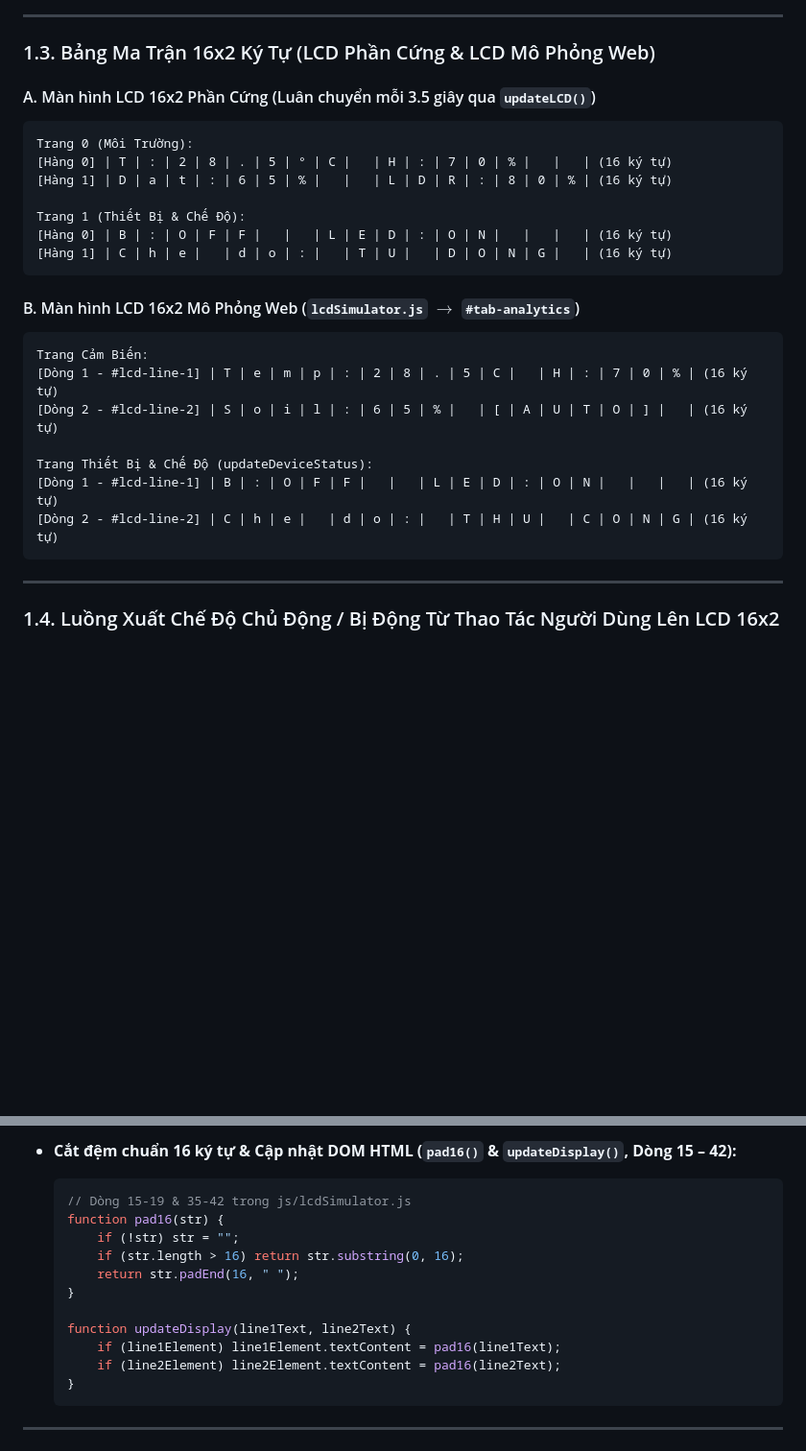
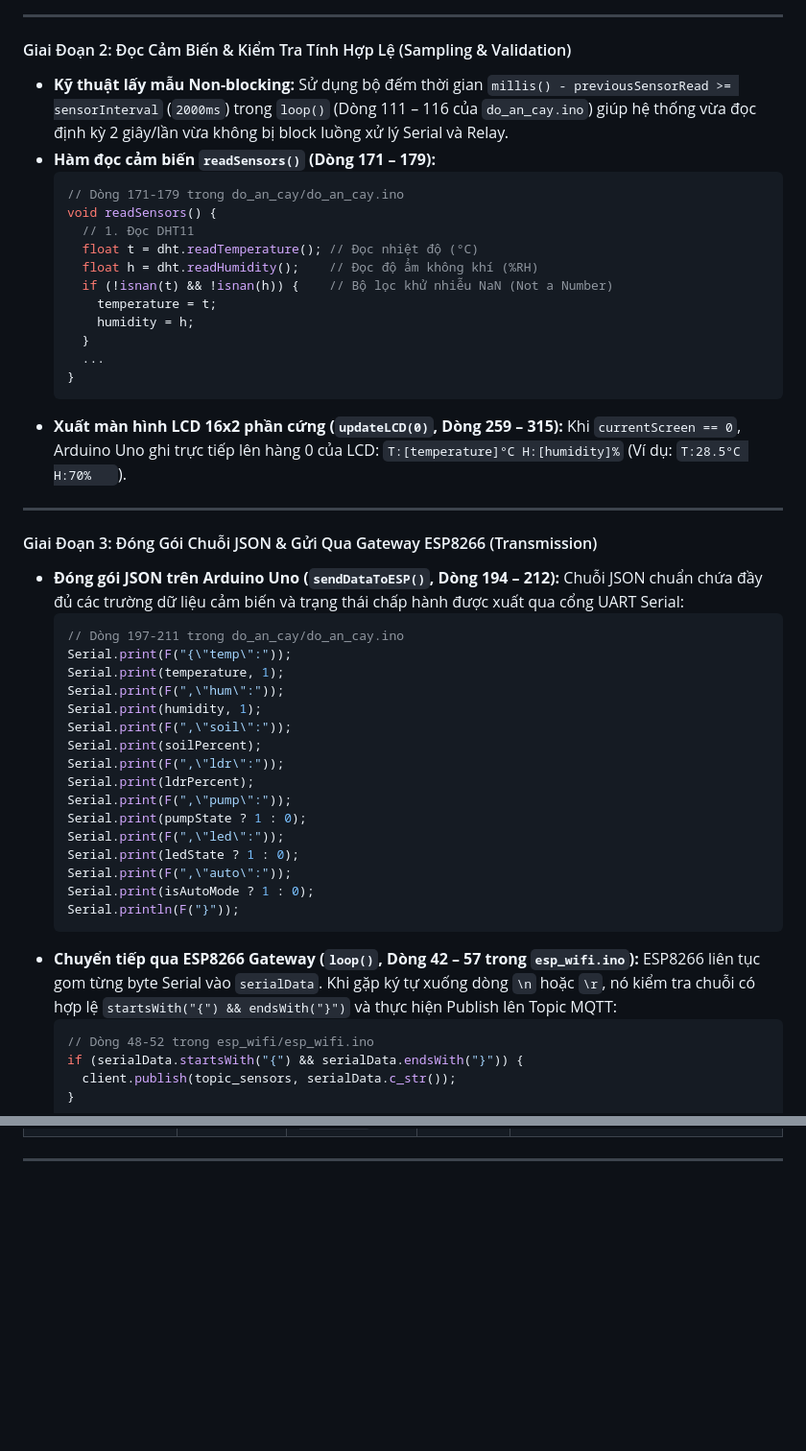
Before and after one commit to vothuctri/web_vlcntt, a Markdown page: BAO_CAO_FLOW_CODE.md, 2 parts joined by grey strips. Shown at 96% size. Drawn GitHub-style; blank space fills up the shorter version.

Commit message:
docs: update BAO_CAO_FLOW_CODE.md to reflect recent workflow changes

````diff
--- a/BAO_CAO_FLOW_CODE.md
+++ b/BAO_CAO_FLOW_CODE.md
@@ -141,30 +172,55 @@ sequenceDiagram
 
 ---
 
-### 1.3. Bảng Ma Trận 16x2 Ký Tự (LCD Phần Cứng & LCD Mô Phỏng Web)
-
-#### A. Màn hình LCD 16x2 Phần Cứng (Luân chuyển mỗi 3.5 giây qua `updateLCD()`)
-```text
-Trang 0 (Môi Trường):
-[Hàng 0] | T | : | 2 | 8 | . | 5 | ° | C |   | H | : | 7 | 0 | % |   |   | (16 ký tự)
-[Hàng 1] | D | a | t | : | 6 | 5 | % |   |   | L | D | R | : | 8 | 0 | % | (16 ký tự)
-
-Trang 1 (Thiết Bị & Chế Độ):
-[Hàng 0] | B | : | O | F | F |   |   | L | E | D | : | O | N |   |   |   | (16 ký tự)
-[Hàng 1] | C | h | e |   | d | o | : |   | T | U |   | D | O | N | G |   | (16 ký tự)
-```
-
-#### B. Màn hình LCD 16x2 Mô Phỏng Web (`lcdSimulator.js` $\rightarrow$ `#tab-analytics`)
-```text
-Trang Cảm Biến:
-[Dòng 1 - #lcd-line-1] | T | e | m | p | : | 2 | 8 | . | 5 | C |   | H | : | 7 | 0 | % | (16 ký tự)
-[Dòng 2 - #lcd-line-2] | S | o | i | l | : | 6 | 5 | % |   | [ | A | U | T | O | ] |   | (16 ký tự)
-
-Trang Thiết Bị & Chế Độ (updateDeviceStatus):
-[Dòng 1 - #lcd-line-1] | B | : | O | F | F |   |   | L | E | D | : | O | N |   |   |   | (16 ký tự)
-[Dòng 2 - #lcd-line-2] | C | h | e |   | d | o | : |   | T | H | U |   | C | O | N | G | (16 ký tự)
-```
+#### Giai Đoạn 2: Đọc Cảm Biến & Kiểm Tra Tính Hợp Lệ (Sampling & Validation)
+* **Kỹ thuật lấy mẫu Non-blocking:** Sử dụng bộ đếm thời gian `millis() - previousSensorRead >= sensorInterval` (`2000ms`) trong `loop()` (Dòng 111 – 116 của `do_an_cay.ino`) giúp hệ thống vừa đọc định kỳ 2 giây/lần vừa không bị block luồng xử lý Serial và Relay.
+* **Hàm đọc cảm biến `readSensors()` (Dòng 171 – 179):**
+  ```cpp
+  // Dòng 171-179 trong do_an_cay/do_an_cay.ino
+  void readSensors() {
+    // 1. Đọc DHT11
+    float t = dht.readTemperature(); // Đọc nhiệt độ (°C)
+    float h = dht.readHumidity();    // Đọc độ ẩm không khí (%RH)
+    if (!isnan(t) && !isnan(h)) {    // Bộ lọc khử nhiễu NaN (Not a Number)
+      temperature = t;
+      humidity = h;
+    }
+    ...
+  }
+  ```
+* **Xuất màn hình LCD 16x2 phần cứng (`updateLCD(0)`, Dòng 259 – 315):**
+  Khi `currentScreen == 0`, Arduino Uno ghi trực tiếp lên hàng 0 của LCD:
+  `T:[temperature]°C H:[humidity]%` (Ví dụ: `T:28.5°C H:70%   `).
 
 ---
 
-### 1.4. Luồng Xuất Chế Độ Chủ Động / Bị Động Từ Thao Tác Người Dùng Lên LCD 16x2
+#### Giai Đoạn 3: Đóng Gói Chuỗi JSON & Gửi Qua Gateway ESP8266 (Transmission)
+* **Đóng gói JSON trên Arduino Uno (`sendDataToESP()`, Dòng 194 – 212):**
+  Chuỗi JSON chuẩn chứa đầy đủ các trường dữ liệu cảm biến và trạng thái chấp hành được xuất qua cổng UART Serial:
+  ```cpp
+  // Dòng 197-211 trong do_an_cay/do_an_cay.ino
+  Serial.print(F("{\"temp\":"));
+  Serial.print(temperature, 1);
+  Serial.print(F(",\"hum\":"));
+  Serial.print(humidity, 1);
+  Serial.print(F(",\"soil\":"));
+  Serial.print(soilPercent);
+  Serial.print(F(",\"ldr\":"));
+  Serial.print(ldrPercent);
+  Serial.print(F(",\"pump\":"));
+  Serial.print(pumpState ? 1 : 0);
+  Serial.print(F(",\"led\":"));
+  Serial.print(ledState ? 1 : 0);
+  Serial.print(F(",\"auto\":"));
+  Serial.print(isAutoMode ? 1 : 0);
+  Serial.println(F("}"));
+  ```
+* **Chuyển tiếp qua ESP8266 Gateway (`loop()`, Dòng 42 – 57 trong `esp_wifi.ino`):**
+  ESP8266 liên tục gom từng byte Serial vào `serialData`. Khi gặp ký tự xuống dòng `\n` hoặc `\r`, nó kiểm tra chuỗi có hợp lệ `startsWith("{") && endsWith("}")` và thực hiện Publish lên Topic MQTT:
+  ```cpp
+  // Dòng 48-52 trong esp_wifi/esp_wifi.ino
+  if (serialData.startsWith("{") && serialData.endsWith("}")) {
+    client.publish(topic_sensors, serialData.c_str());
+  }
+  ```
+
@@ -381,17 +369,3 @@ sequenceDiagram
-* **Cắt đệm chuẩn 16 ký tự & Cập nhật DOM HTML (`pad16()` & `updateDisplay()`, Dòng 15 – 42):**
-  ```javascript
-  // Dòng 15-19 & 35-42 trong js/lcdSimulator.js
-  function pad16(str) {
-      if (!str) str = "";
-      if (str.length > 16) return str.substring(0, 16);
-      return str.padEnd(16, " ");
-  }
-
-  function updateDisplay(line1Text, line2Text) {
-      if (line1Element) line1Element.textContent = pad16(line1Text);
-      if (line2Element) line2Element.textContent = pad16(line2Text);
-  }
-  ```
 
 ---
 
````
Also changed, not shown: other parts of BAO_CAO_FLOW_CODE.md (+233 -270 lines).
